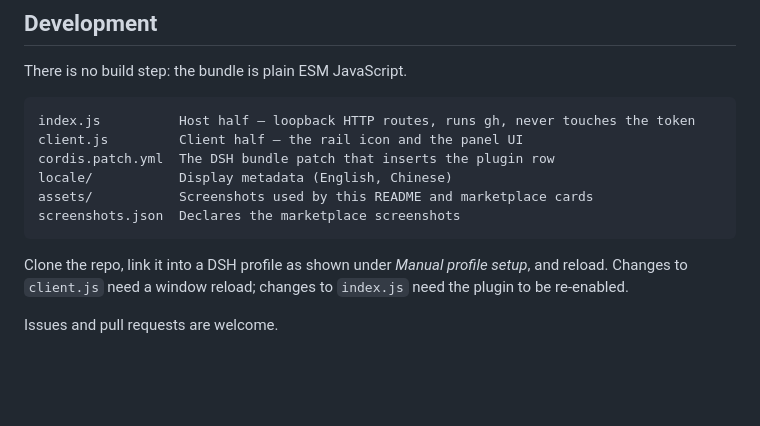
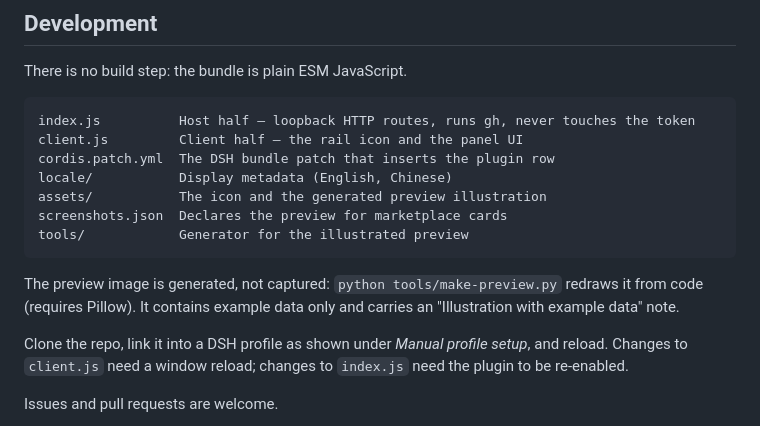
Before and after one commit to zayyehtut/dsh-github-panel, a Markdown page: README.md, the part around one of its changes. Rendered like a GitHub page; blank space fills up the shorter version.

````diff
--- a/README.md
+++ b/README.md
@@ -131,9 +131,12 @@ index.js          Host half — loopback HTTP routes, runs gh, never touches the
 client.js         Client half — the rail icon and the panel UI
 cordis.patch.yml  The DSH bundle patch that inserts the plugin row
 locale/           Display metadata (English, Chinese)
-assets/           Screenshots used by this README and marketplace cards
-screenshots.json  Declares the marketplace screenshots
+assets/           The icon and the generated preview illustration
+screenshots.json  Declares the preview for marketplace cards
+tools/            Generator for the illustrated preview
 ```
+
+The preview image is generated, not captured: `python tools/make-preview.py` redraws it from code (requires Pillow). It contains example data only and carries an "Illustration with example data" note.
 
 Clone the repo, link it into a DSH profile as shown under *Manual profile setup*, and reload. Changes to `client.js` need a window reload; changes to `index.js` need the plugin to be re-enabled.
 
````
Also changed, not shown: other parts of README.md (+3 -3 lines), assets/preview.png (added), assets/screenshot-dashboard.png (deleted), assets/screenshot-rail.png (deleted), 3 other files.
